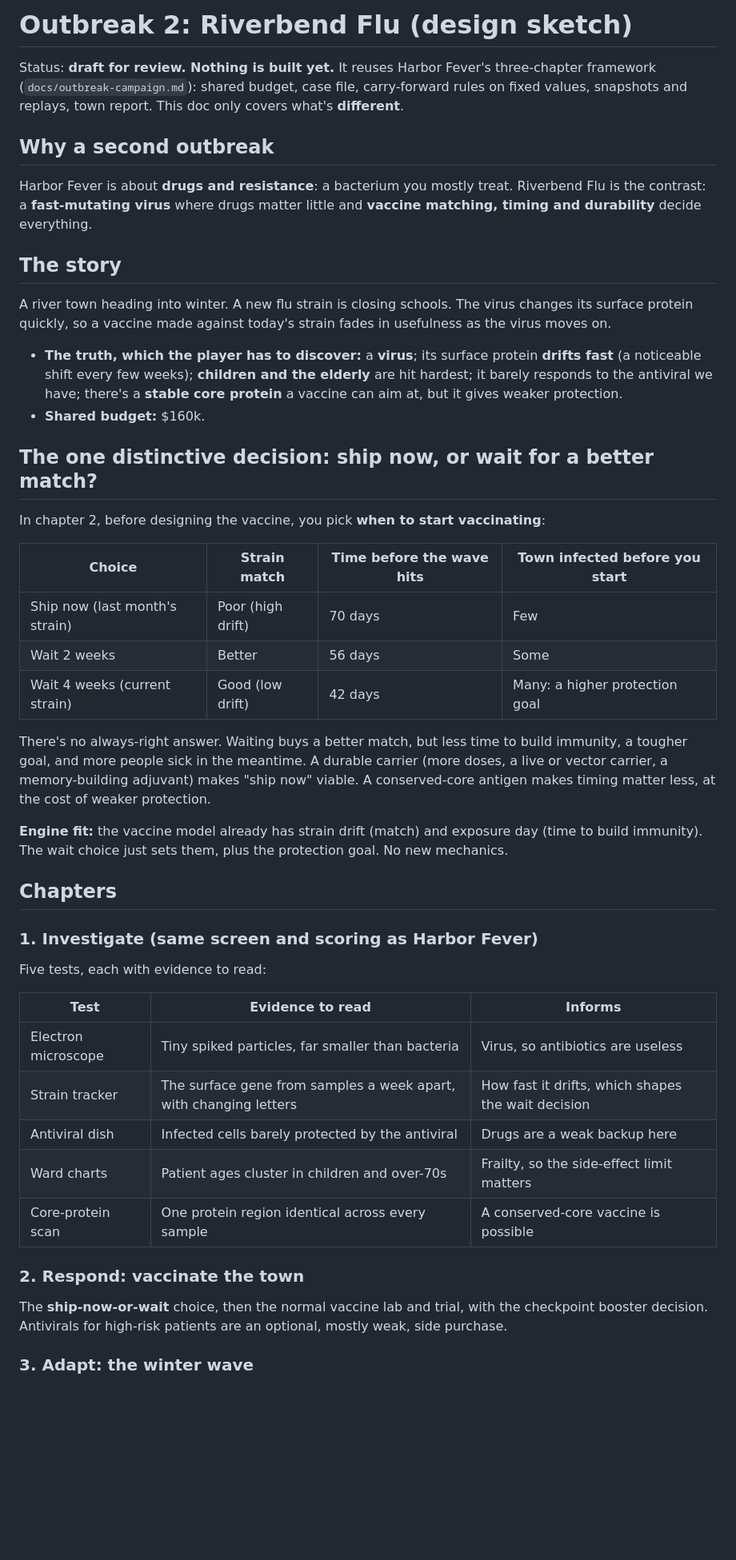
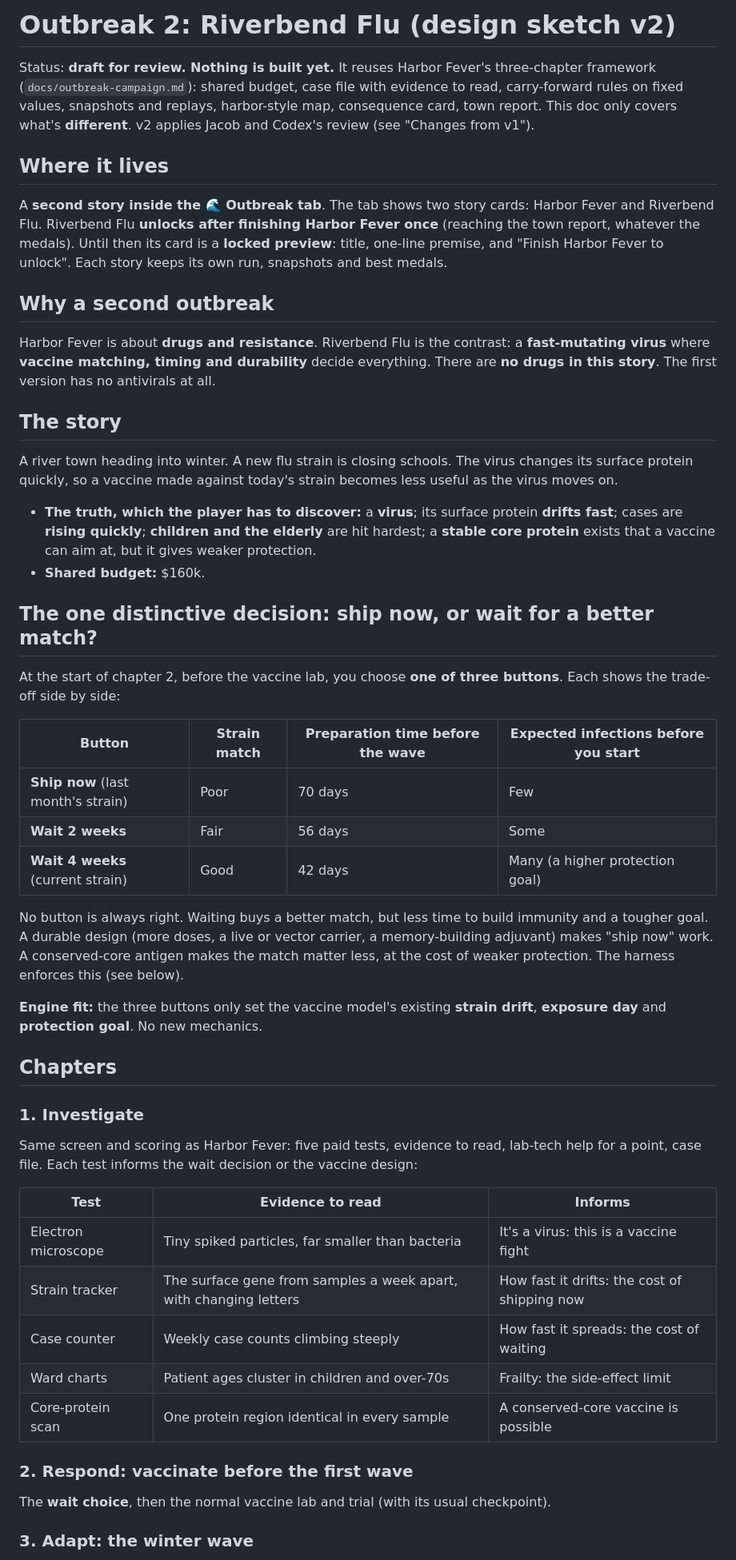
Before and after one commit to soulfulnevada/immunaut-program, a Markdown page: docs/outbreak-2-riverbend-flu.md, the part around one of its changes. Shown at 80% size. Drawn GitHub-style; blank space fills up the shorter version.

Commit message:
Riverbend Flu sketch v2: placement, no antivirals, three wait buttons, tighter focus
Co-Authored-By: Claude Opus 5.5 <noreply@anthropic.com>

```diff
--- a/docs/outbreak-2-riverbend-flu.md
+++ b/docs/outbreak-2-riverbend-flu.md
@@ -1,46 +1,50 @@
-# Outbreak 2: Riverbend Flu (design sketch)
+# Outbreak 2: Riverbend Flu (design sketch v2)
 
-Status: **draft for review. Nothing is built yet.** It reuses Harbor Fever's three-chapter framework (`docs/outbreak-campaign.md`): shared budget, case file, carry-forward rules on fixed values, snapshots and replays, town report. This doc only covers what's **different**.
+Status: **draft for review. Nothing is built yet.** It reuses Harbor Fever's three-chapter framework (`docs/outbreak-campaign.md`): shared budget, case file with evidence to read, carry-forward rules on fixed values, snapshots and replays, harbor-style map, consequence card, town report. This doc only covers what's **different**. v2 applies Jacob and Codex's review (see "Changes from v1").
+
+## Where it lives
+
+A **second story inside the 🌊 Outbreak tab**. The tab shows two story cards: Harbor Fever and Riverbend Flu. Riverbend Flu **unlocks after finishing Harbor Fever once** (reaching the town report, whatever the medals). Until then its card is a **locked preview**: title, one-line premise, and "Finish Harbor Fever to unlock". Each story keeps its own run, snapshots and best medals.
 
 ## Why a second outbreak
 
-Harbor Fever is about **drugs and resistance**: a bacterium you mostly treat. Riverbend Flu is the contrast: a **fast-mutating virus** where drugs matter little and **vaccine matching, timing and durability** decide everything.
+Harbor Fever is about **drugs and resistance**. Riverbend Flu is the contrast: a **fast-mutating virus** where **vaccine matching, timing and durability** decide everything. There are **no drugs in this story**. The first version has no antivirals at all.
 
 ## The story
 
-A river town heading into winter. A new flu strain is closing schools. The virus changes its surface protein quickly, so a vaccine made against today's strain fades in usefulness as the virus moves on.
+A river town heading into winter. A new flu strain is closing schools. The virus changes its surface protein quickly, so a vaccine made against today's strain becomes less useful as the virus moves on.
 
-- **The truth, which the player has to discover:** a **virus**; its surface protein **drifts fast** (a noticeable shift every few weeks); **children and the elderly** are hit hardest; it barely responds to the antiviral we have; there's a **stable core protein** a vaccine can aim at, but it gives weaker protection.
+- **The truth, which the player has to discover:** a **virus**; its surface protein **drifts fast**; cases are **rising quickly**; **children and the elderly** are hit hardest; a **stable core protein** exists that a vaccine can aim at, but it gives weaker protection.
 - **Shared budget:** $160k.
 
 ## The one distinctive decision: ship now, or wait for a better match?
 
-In chapter 2, before designing the vaccine, you pick **when to start vaccinating**:
+At the start of chapter 2, before the vaccine lab, you choose **one of three buttons**. Each shows the trade-off side by side:
 
-| Choice | Strain match | Time before the wave hits | Town infected before you start |
+| Button | Strain match | Preparation time before the wave | Expected infections before you start |
 |---|---|---|---|
-| Ship now (last month's strain) | Poor (high drift) | 70 days | Few |
-| Wait 2 weeks | Better | 56 days | Some |
-| Wait 4 weeks (current strain) | Good (low drift) | 42 days | Many: a higher protection goal |
+| **Ship now** (last month's strain) | Poor | 70 days | Few |
+| **Wait 2 weeks** | Fair | 56 days | Some |
+| **Wait 4 weeks** (current strain) | Good | 42 days | Many (a higher protection goal) |
 
-There's no always-right answer. Waiting buys a better match, but less time to build immunity, a tougher goal, and more people sick in the meantime. A durable carrier (more doses, a live or vector carrier, a memory-building adjuvant) makes "ship now" viable. A conserved-core antigen makes timing matter less, at the cost of weaker protection.
+No button is always right. Waiting buys a better match, but less time to build immunity and a tougher goal. A durable design (more doses, a live or vector carrier, a memory-building adjuvant) makes "ship now" work. A conserved-core antigen makes the match matter less, at the cost of weaker protection. The harness enforces this (see below).
 
-**Engine fit:** the vaccine model already has strain drift (match) and exposure day (time to build immunity). The wait choice just sets them, plus the protection goal. No new mechanics.
+**Engine fit:** the three buttons only set the vaccine model's existing **strain drift**, **exposure day** and **protection goal**. No new mechanics.
 
 ## Chapters
 
-### 1. Investigate (same screen and scoring as Harbor Fever)
-Five tests, each with evidence to read:
+### 1. Investigate
+Same screen and scoring as Harbor Fever: five paid tests, evidence to read, lab-tech help for a point, case file. Each test informs the wait decision or the vaccine design:
 
 | Test | Evidence to read | Informs |
 |---|---|---|
-| Electron microscope | Tiny spiked particles, far smaller than bacteria | Virus, so antibiotics are useless |
-| Strain tracker | The surface gene from samples a week apart, with changing letters | How fast it drifts, which shapes the wait decision |
-| Antiviral dish | Infected cells barely protected by the antiviral | Drugs are a weak backup here |
-| Ward charts | Patient ages cluster in children and over-70s | Frailty, so the side-effect limit matters |
-| Core-protein scan | One protein region identical across every sample | A conserved-core vaccine is possible |
+| Electron microscope | Tiny spiked particles, far smaller than bacteria | It's a virus: this is a vaccine fight |
+| Strain tracker | The surface gene from samples a week apart, with changing letters | How fast it drifts: the cost of shipping now |
+| Case counter | Weekly case counts climbing steeply | How fast it spreads: the cost of waiting |
+| Ward charts | Patient ages cluster in children and over-70s | Frailty: the side-effect limit |
+| Core-protein scan | One protein region identical in every sample | A conserved-core vaccine is possible |
 
-### 2. Respond: vaccinate the town
-The **ship-now-or-wait** choice, then the normal vaccine lab and trial, with the checkpoint booster decision. Antivirals for high-risk patients are an optional, mostly weak, side purchase.
+### 2. Respond: vaccinate before the first wave
+The **wait choice**, then the normal vaccine lab and trial (with its usual checkpoint).
 
 ### 3. Adapt: the winter wave
```
Also changed, not shown: other parts of docs/outbreak-2-riverbend-flu.md (+24 -13 lines).
